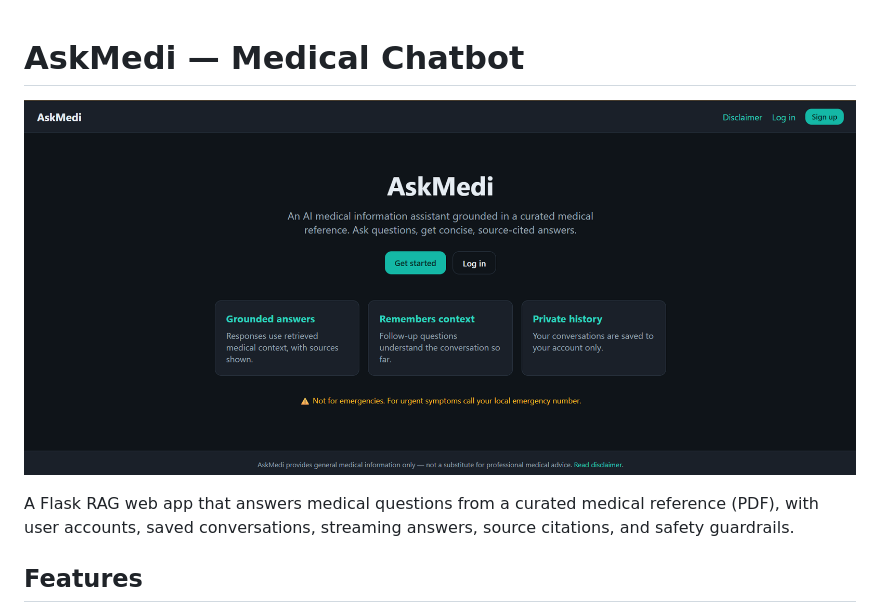
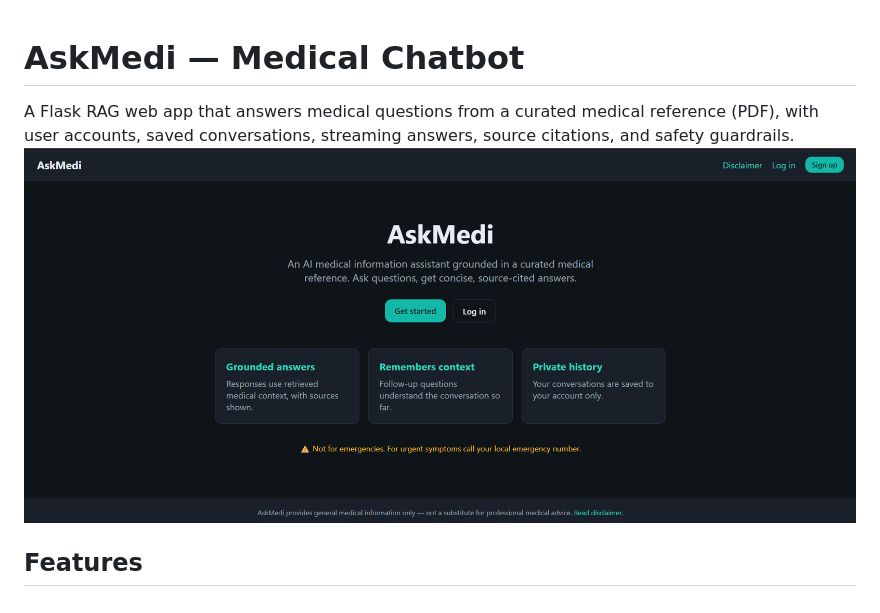
Before and after one commit to Abhishek764/AskMedi-Medical-Chatbot, a Markdown page: README.md, the part around the change. Drawn GitHub-style.

Commit message:
Add screenshot to README.md
Updated README to include the screenshot of AskMedi.

```diff
--- a/README.md
+++ b/README.md
@@ -1,10 +1,10 @@
 # AskMedi — Medical Chatbot
 
-![AskMedi Screenshot](Screenshot%202026-06-07%20221253.png)
 
 A Flask RAG web app that answers medical questions from a curated medical
 reference (PDF), with user accounts, saved conversations, streaming answers,
 source citations, and safety guardrails.
+![AskMedi Screenshot](Screenshot%202026-06-07%20221253.png)
 
 ## Features
 
```
